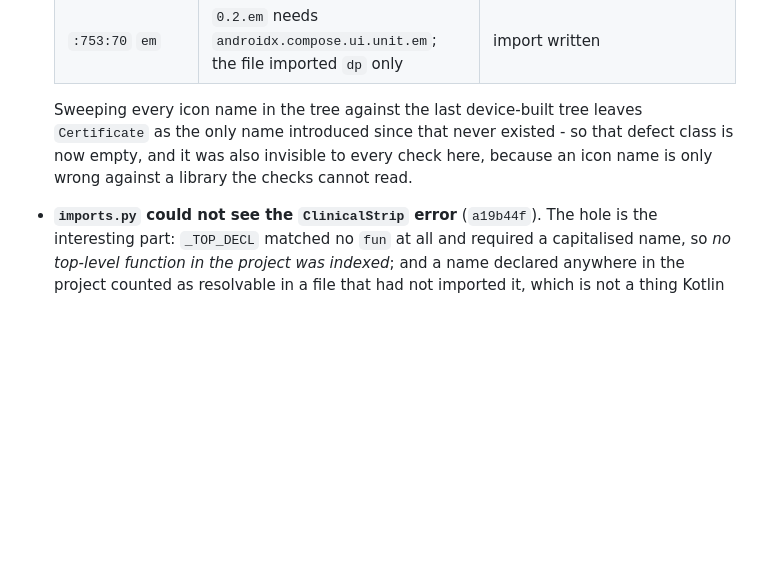
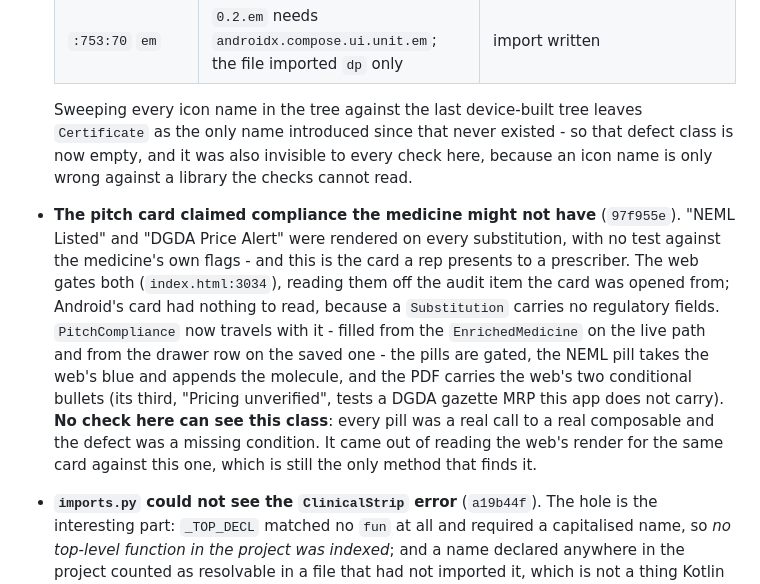
Before and after one commit to itskafi-byte/medlenx-lab, a Markdown page: agent/STATE.md, the part around the change. Rendered like a GitHub page; blank space fills up the shorter version.

Commit message:
docs: the pitch card's unconditional compliance badges in STATE.md
Co-authored-by: arena-agent <297053741+arena-agent@users.noreply.github.com>

```diff
--- a/agent/STATE.md
+++ b/agent/STATE.md
@@ -166,6 +166,20 @@ flagged, not folded in, because module 2 was the substitution card.
   `Certificate` as the only name introduced since that never existed - so that
   defect class is now empty, and it was also invisible to every check here,
   because an icon name is only wrong against a library the checks cannot read.
+- **The pitch card claimed compliance the medicine might not have** (`97f955e`).
+  "NEML Listed" and "DGDA Price Alert" were rendered on every substitution, with no
+  test against the medicine's own flags - and this is the card a rep presents to a
+  prescriber. The web gates both (`index.html:3034`), reading them off the audit item
+  the card was opened from; Android's card had nothing to read, because a
+  `Substitution` carries no regulatory fields. `PitchCompliance` now travels with it -
+  filled from the `EnrichedMedicine` on the live path and from the drawer row on the
+  saved one - the pills are gated, the NEML pill takes the web's blue and appends the
+  molecule, and the PDF carries the web's two conditional bullets (its third,
+  "Pricing unverified", tests a DGDA gazette MRP this app does not carry).
+  **No check here can see this class**: every pill was a real call to a real
+  composable and the defect was a missing condition. It came out of reading the web's
+  render for the same card against this one, which is still the only method that
+  finds it.
 - **`imports.py` could not see the `ClinicalStrip` error** (`a19b44f`). The hole is
   the interesting part: `_TOP_DECL` matched no `fun` at all and required a
   capitalised name, so *no top-level function in the project was indexed*; and a
```
